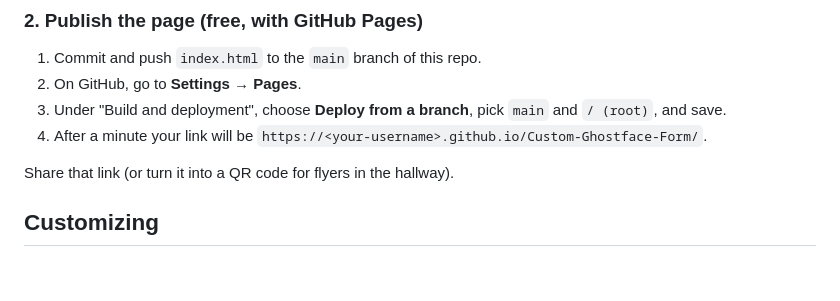
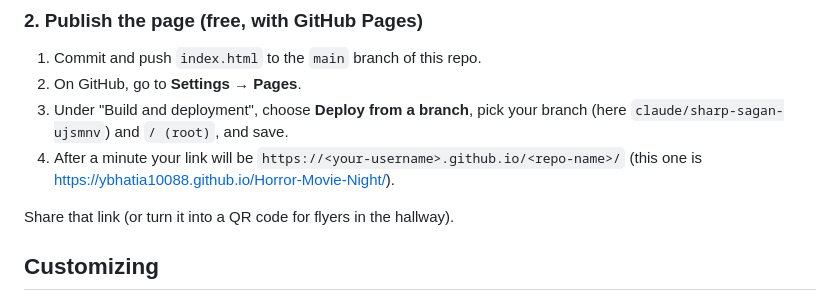
Before and after one commit to ybhatia10088/Custom-Ghostface-Form, a Markdown page: README.md, the part around the change. Rendered like a GitHub page; blank space fills up the shorter version.

Commit message:
README: point to the renamed repo's live link

```diff
--- a/README.md
+++ b/README.md
@@ -66,8 +66,8 @@ with the URL you copied.
 
 1. Commit and push `index.html` to the `main` branch of this repo.
 2. On GitHub, go to **Settings → Pages**.
-3. Under "Build and deployment", choose **Deploy from a branch**, pick `main` and `/ (root)`, and save.
-4. After a minute your link will be `https://<your-username>.github.io/Custom-Ghostface-Form/`.
+3. Under "Build and deployment", choose **Deploy from a branch**, pick your branch (here `claude/sharp-sagan-ujsmnv`) and `/ (root)`, and save.
+4. After a minute your link will be `https://<your-username>.github.io/<repo-name>/` (this one is https://ybhatia10088.github.io/Horror-Movie-Night/).
 
 Share that link (or turn it into a QR code for flyers in the hallway).
 
```
